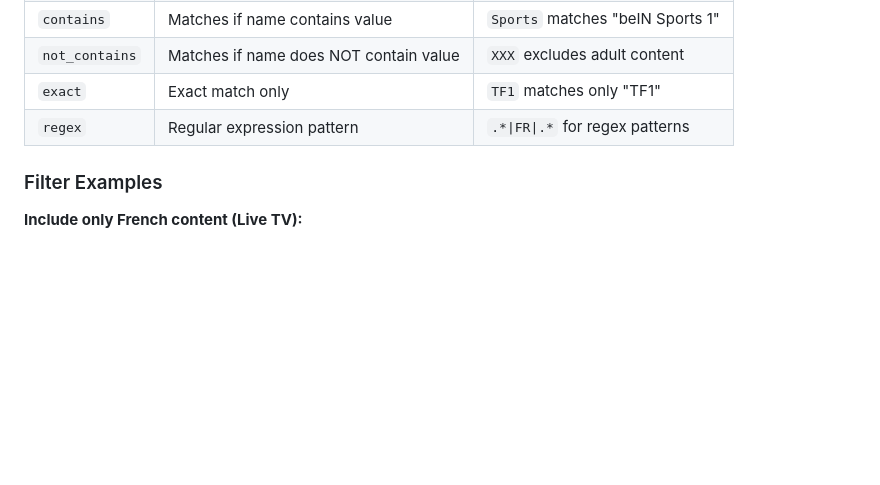
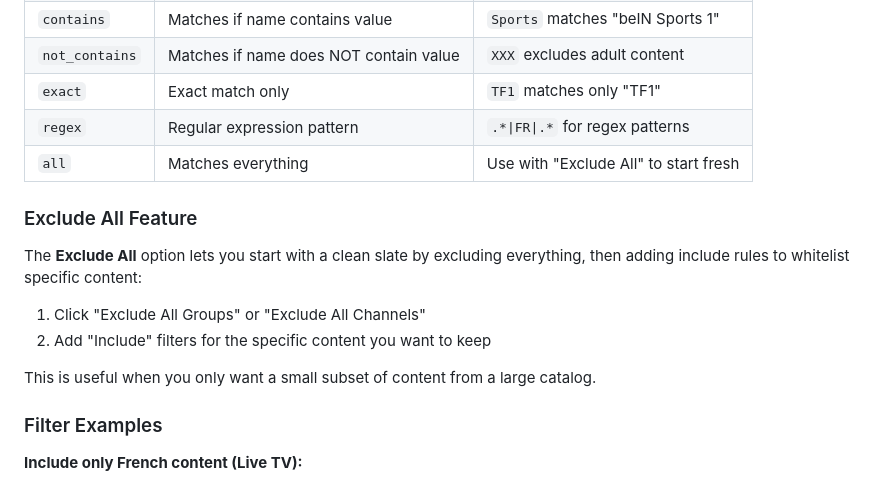
Before and after one commit to SpanishST/xtreamfilter, a Markdown page: README.md, the part around one of its changes. Drawn GitHub-style; blank space fills up the shorter version.

```diff
--- a/README.md
+++ b/README.md
@@ -116,6 +149,16 @@ http://localhost:8080
 | `not_contains` | Matches if name does NOT contain value | `XXX` excludes adult content |
 | `exact` | Exact match only | `TF1` matches only "TF1" |
 | `regex` | Regular expression pattern | `.*\|FR\|.*` for regex patterns |
+| `all` | Matches everything | Use with "Exclude All" to start fresh |
+
+### Exclude All Feature
+
+The **Exclude All** option lets you start with a clean slate by excluding everything, then adding include rules to whitelist specific content:
+
+1. Click "Exclude All Groups" or "Exclude All Channels"
+2. Add "Include" filters for the specific content you want to keep
+
+This is useful when you only want a small subset of content from a large catalog.
 
 ### Filter Examples
 
```
Also changed, not shown: other parts of README.md (+88 -17 lines).
